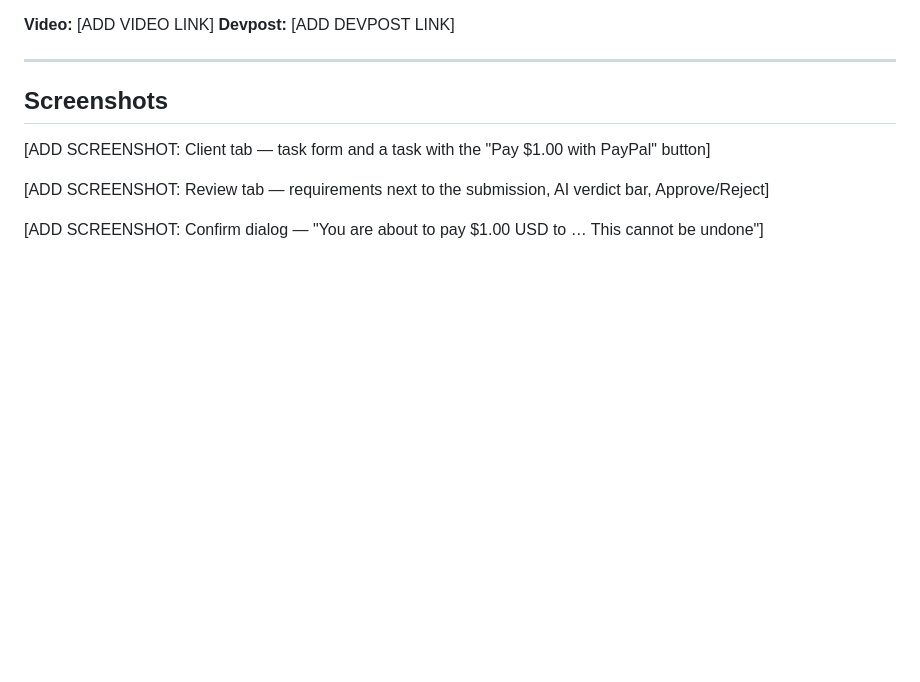
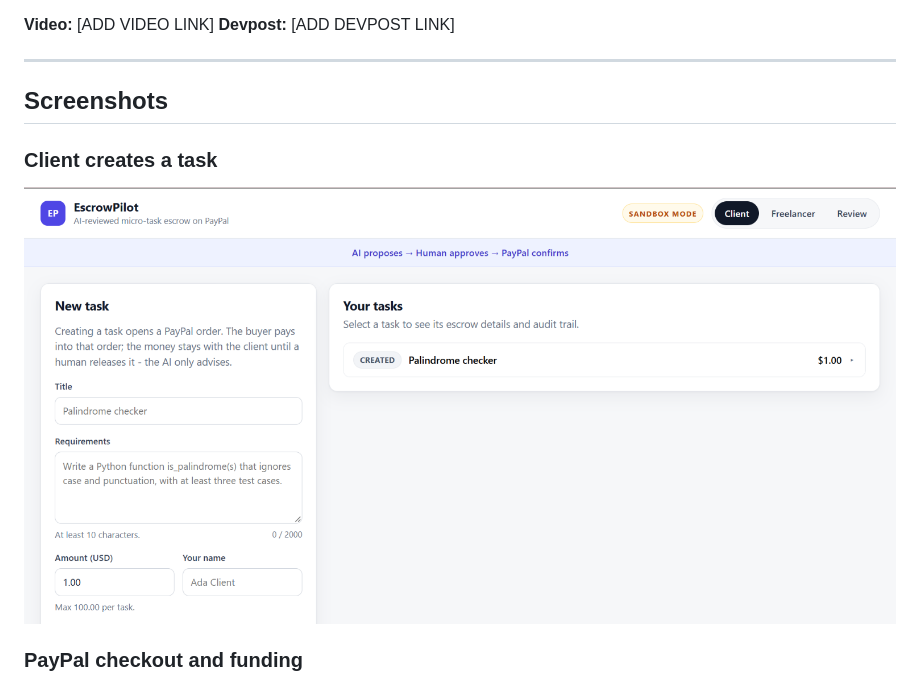
Before and after one commit to shashwathi-guru307/paypal_project, a Markdown page: README.md, the part around one of its changes. GitHub-like rendering; pictures changed too: screenshots/client-task-form.png (added); blank space fills up the shorter version.

Commit message:
Add app screenshots to README
Co-authored-by: Copilot <223556219+Copilot@users.noreply.github.com>

```diff
--- a/README.md
+++ b/README.md
@@ -15,9 +15,9 @@ the work, an LLM reviews it against the requirements and *advises*, and a human
 
 ## Screenshots
 
-[ADD SCREENSHOT: Client tab — task form and a task with the "Pay $1.00 with PayPal" button]
+### Client creates a task
 
-[ADD SCREENSHOT: Review tab — requirements next to the submission, AI verdict bar, Approve/Reject]
+![Client tab with the task form and an existing task](screenshots/client-task-form.png)
 
-[ADD SCREENSHOT: Confirm dialog — "You are about to pay $1.00 USD to … This cannot be undone"]
+### PayPal checkout and funding
 
```
Also changed, not shown: other parts of README.md (+9 -1 lines), screenshots/client-created-task.png (added), screenshots/freelancer-submission.png (added), screenshots/paypal-payment-confirmed.png (added), screenshots/review-queue.png (added).
